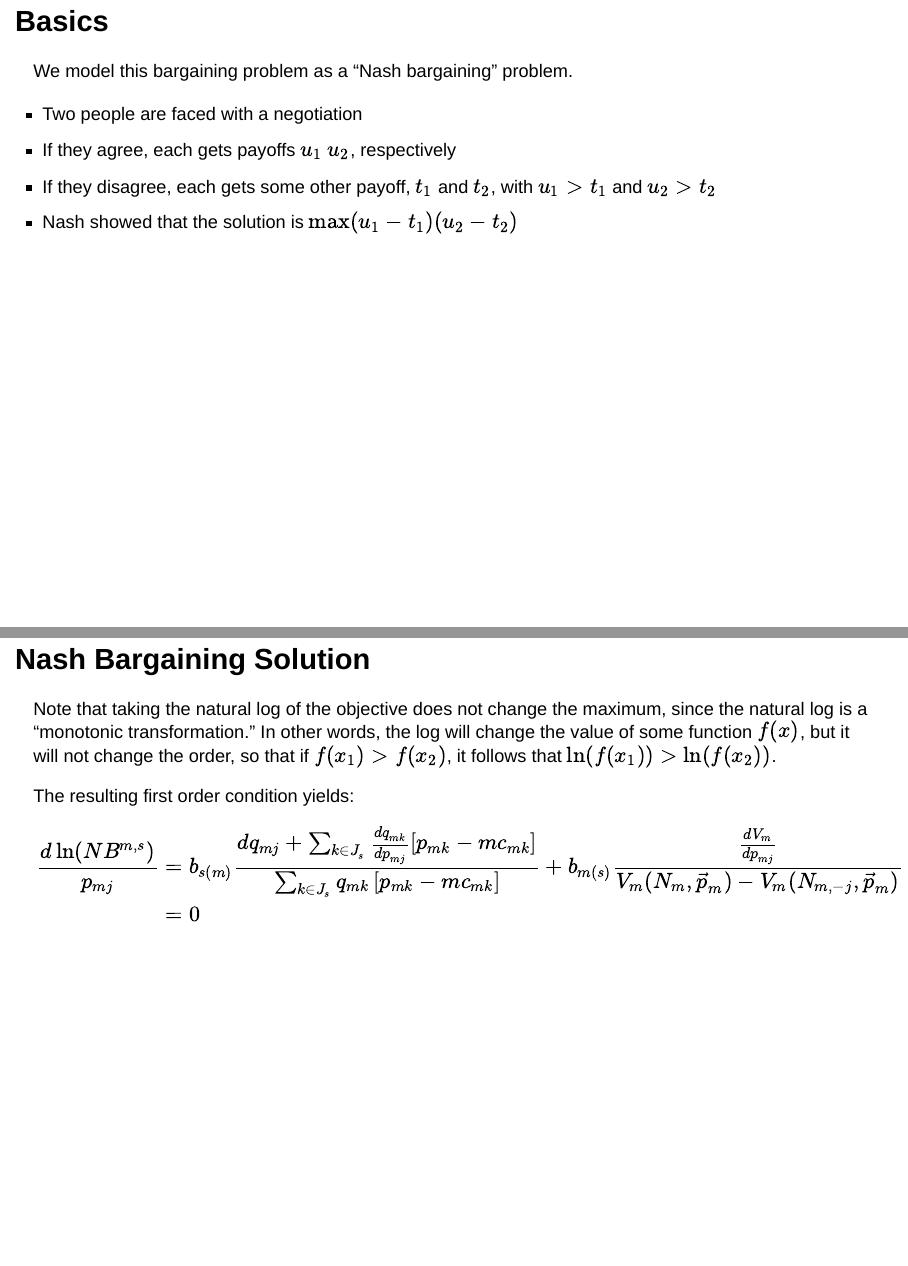
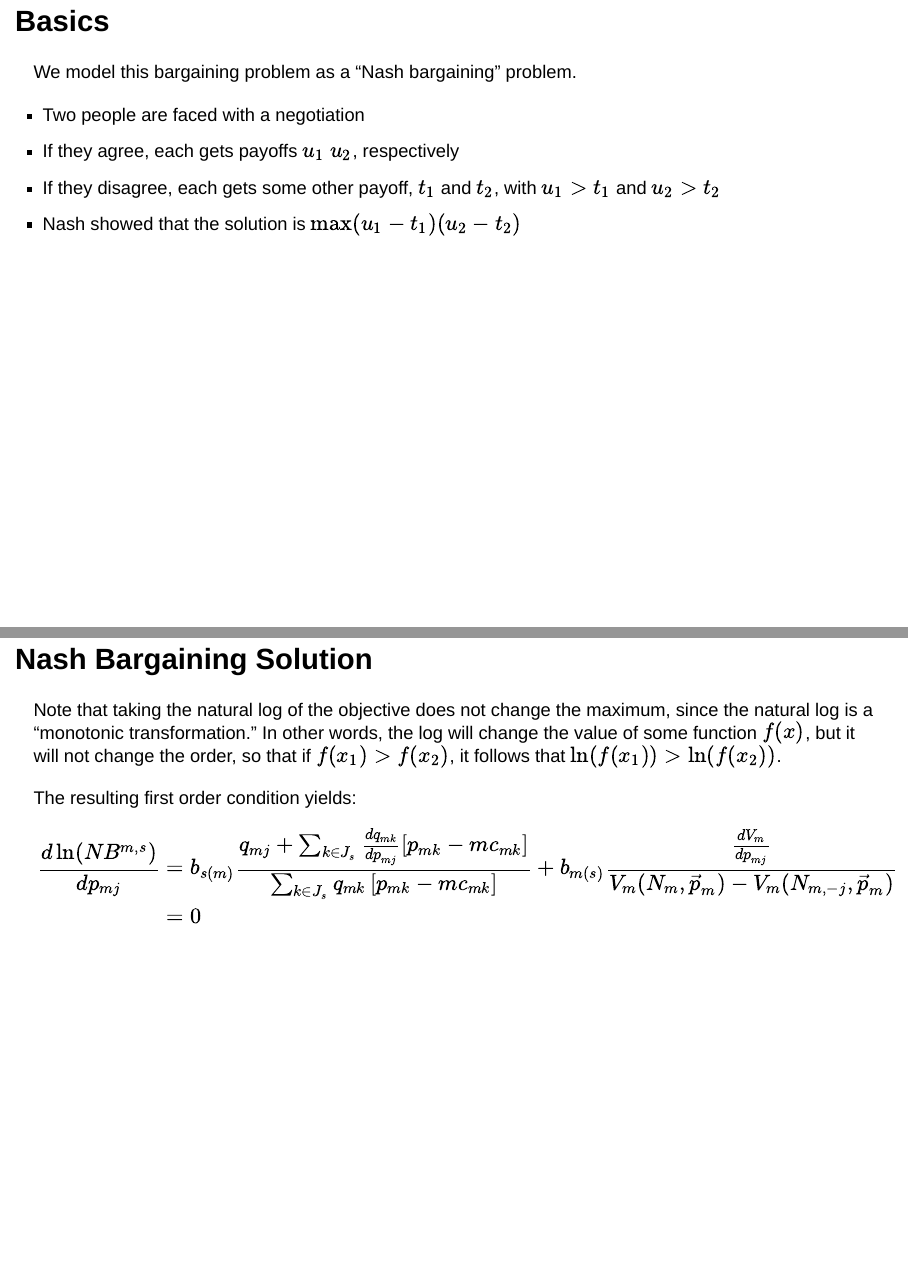
Before and after one commit to imccart/healthcare-markets-slides, a Quarto document (03-hospitals/hospitals-05.qmd): pages 3 and 19 of 22, joined at a grey line. Rendered offline with R 4.5, knitr and Pandoc in place of Quarto, with nearby package versions; drawn as Slidy slides in place of the format the file asks for; the gapminder table comes from the copy in Python's plotly package.

Commit message:
hospitals-05: fix the bargaining first-order condition

```diff
--- a/03-hospitals/hospitals-05.qmd
+++ b/03-hospitals/hospitals-05.qmd
@@ -162,7 +162,7 @@ Note that taking the natural log of the objective does not change the maximum, s
 
 The resulting first order condition yields:
 $$\begin{align*}
-\frac{d \ln (NB^{m,s})}{p_{mj}} &= b_{s(m)} \frac{d q_{mj} + \sum_{k\in J_{s}} \frac{d q_{mk}}{d p_{mj}} \left[p_{mk}-mc_{mk}\right]}{\sum_{k\in J_{s}} q_{mk}\left[p_{mk}-mc_{mk}\right]} + b_{m(s)} \frac{\frac{d V_{m}}{d p_{mj}}}{V_{m}(N_{m},\vec{p}_{m})-V_{m}(N_{m,-j},\vec{p}_{m})} \\
+\frac{d \ln (NB^{m,s})}{d p_{mj}} &= b_{s(m)} \frac{q_{mj} + \sum_{k\in J_{s}} \frac{d q_{mk}}{d p_{mj}} \left[p_{mk}-mc_{mk}\right]}{\sum_{k\in J_{s}} q_{mk}\left[p_{mk}-mc_{mk}\right]} + b_{m(s)} \frac{\frac{d V_{m}}{d p_{mj}}}{V_{m}(N_{m},\vec{p}_{m})-V_{m}(N_{m,-j},\vec{p}_{m})} \\
 &= 0 \end{align*}$$
 
 ---
```
Also changed, not shown: 03-hospitals/hospitals-05.html.
